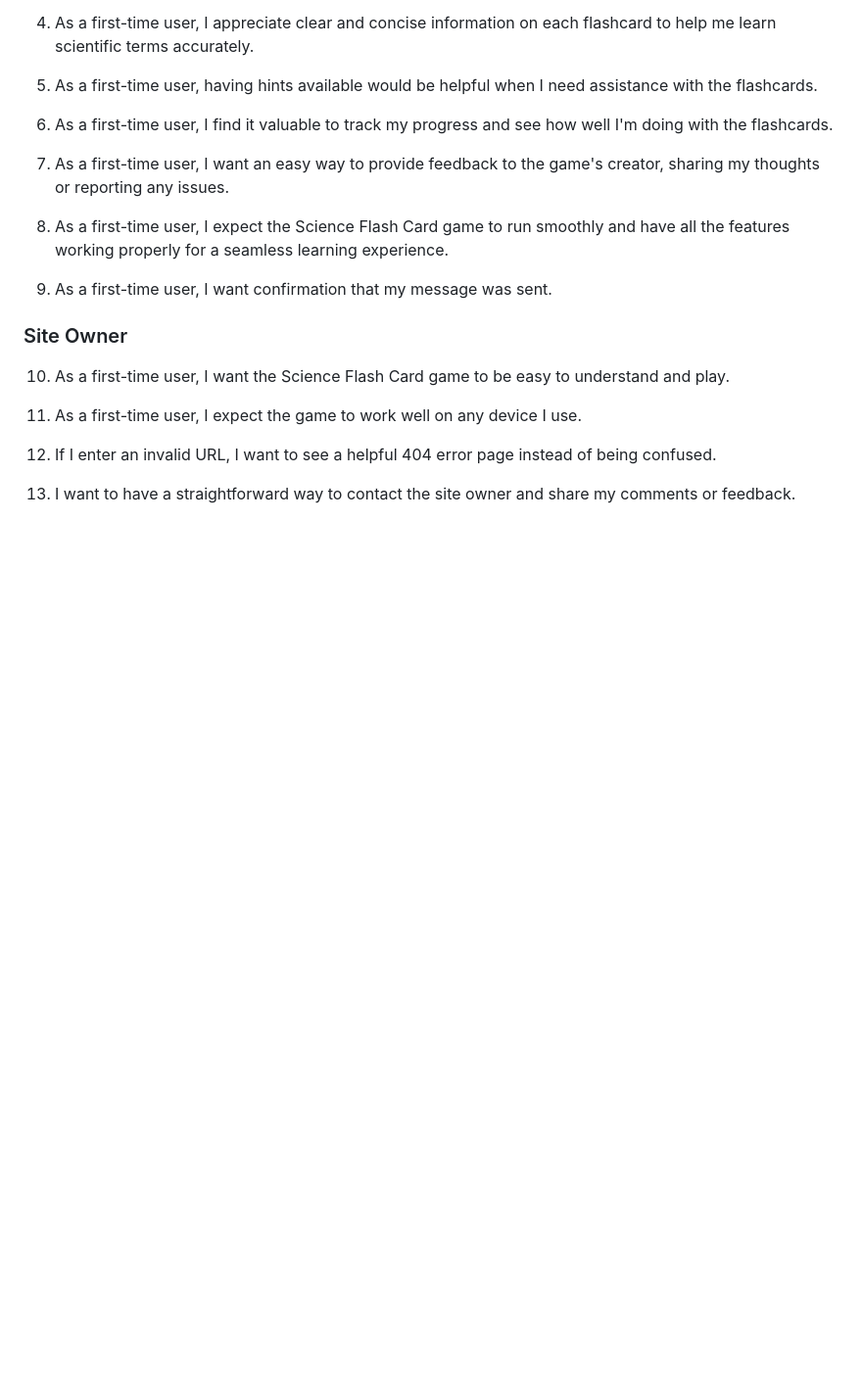
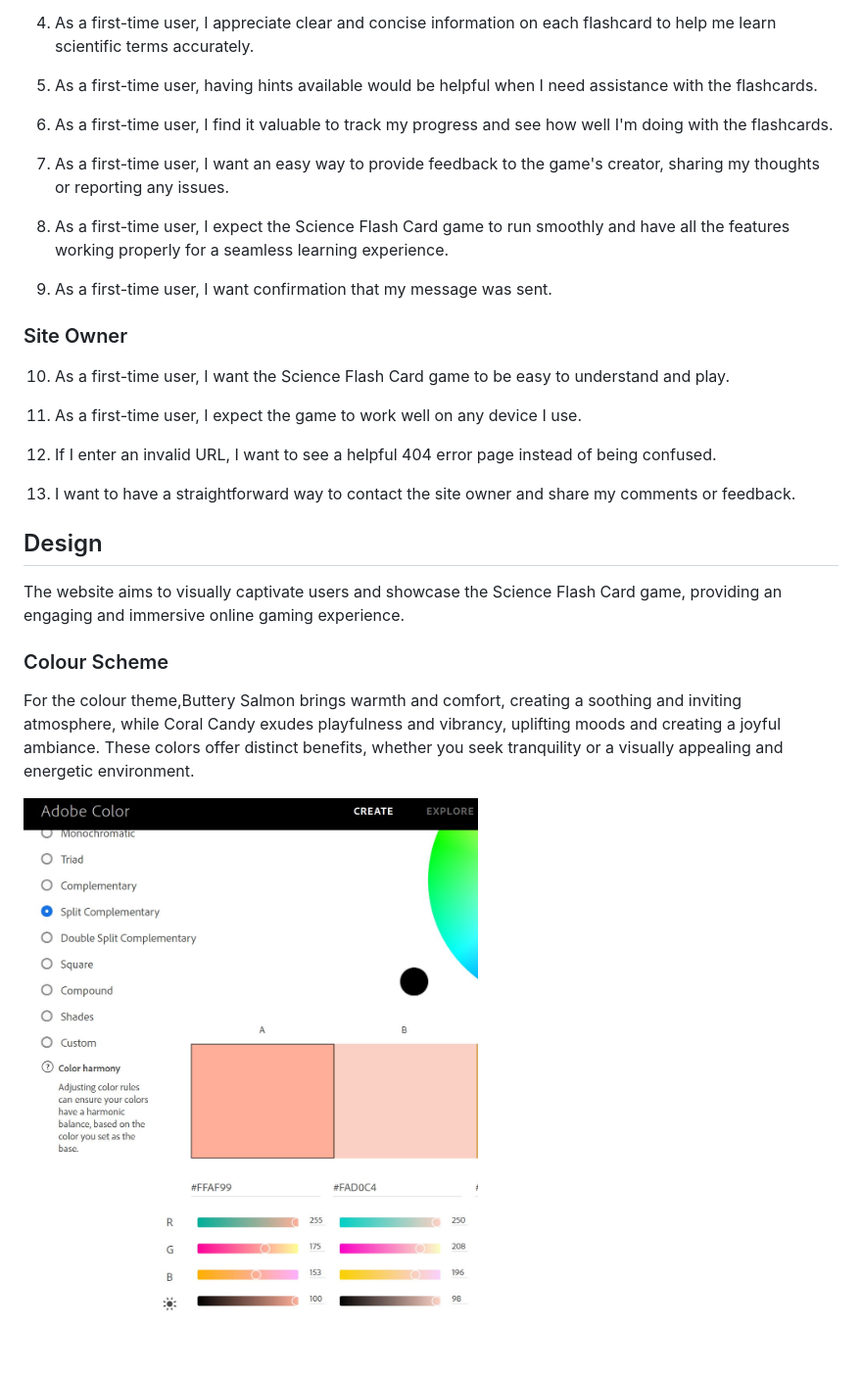
Before and after one commit to Mabdillahi88/CI_PP2_SCIENCE_FLASHCARDS, a Markdown page: README.md, the part around the change. Shown: that part at 98% size. Drawn GitHub-style; pictures changed too: assets/images/colour_index.JPG (added); blank space fills up the shorter version.

Commit message:
colour scheme added to readme file

```diff
--- a/README.md
+++ b/README.md
@@ -105,3 +105,14 @@ Science Flash Cards aims to create an interactive and user-friendly  game that t
 12. If I enter an invalid URL, I want to see a helpful 404 error page instead of being confused.
 
 13. I want to have a straightforward way to contact the site owner and share my comments or feedback.
+
+
+## Design
+
+The website aims to visually captivate users and showcase the Science Flash Card game, providing an engaging and immersive online gaming experience.
+
+### Colour Scheme
+
+For the colour theme,Buttery Salmon brings warmth and comfort, creating a soothing and inviting atmosphere, while Coral Candy exudes playfulness and vibrancy, uplifting moods and creating a joyful ambiance. These colors offer distinct benefits, whether you seek tranquility or a visually appealing and energetic environment.
+
+![Colour scheme](assets/images/colour_index.JPG)
```
